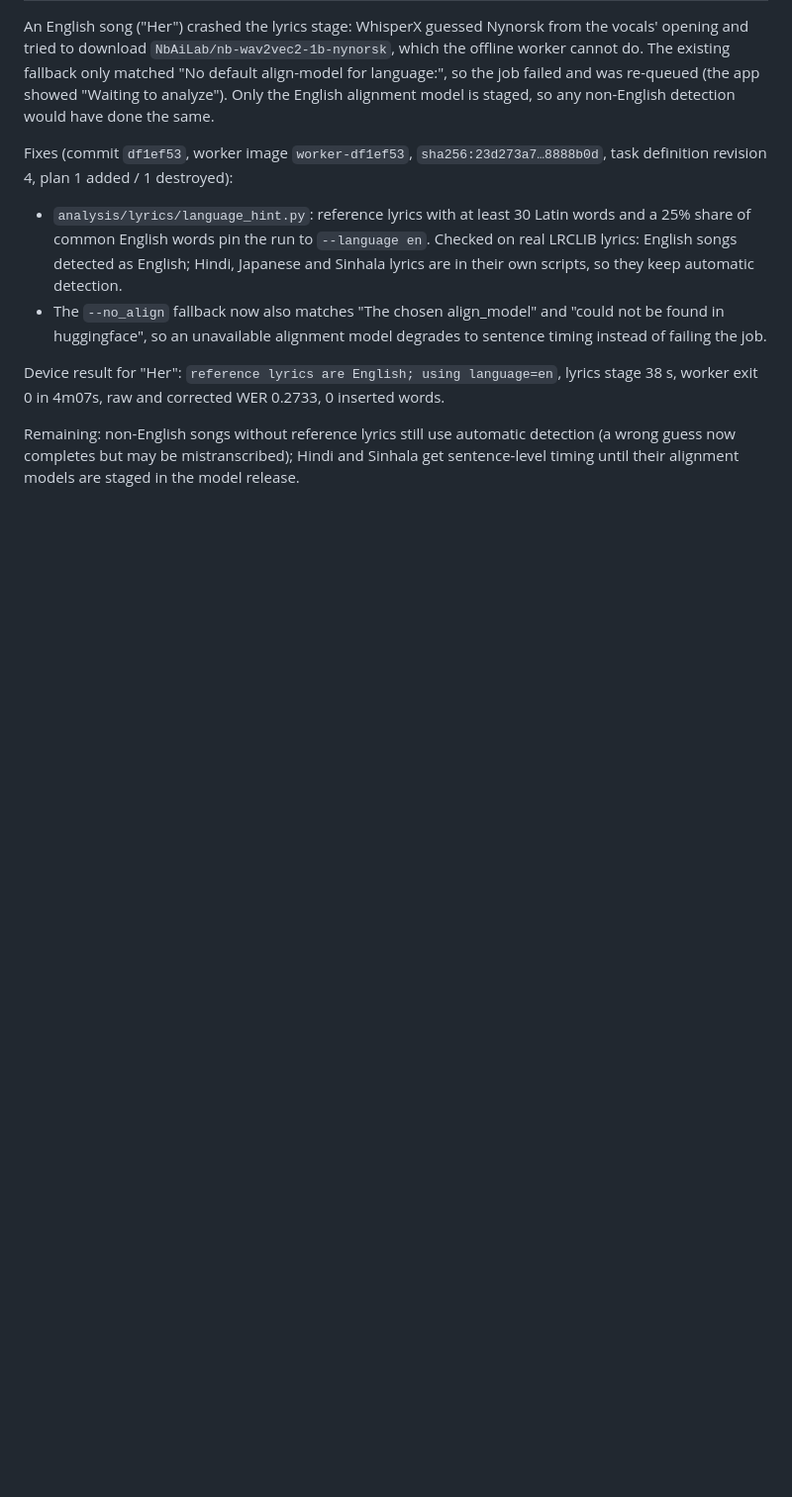
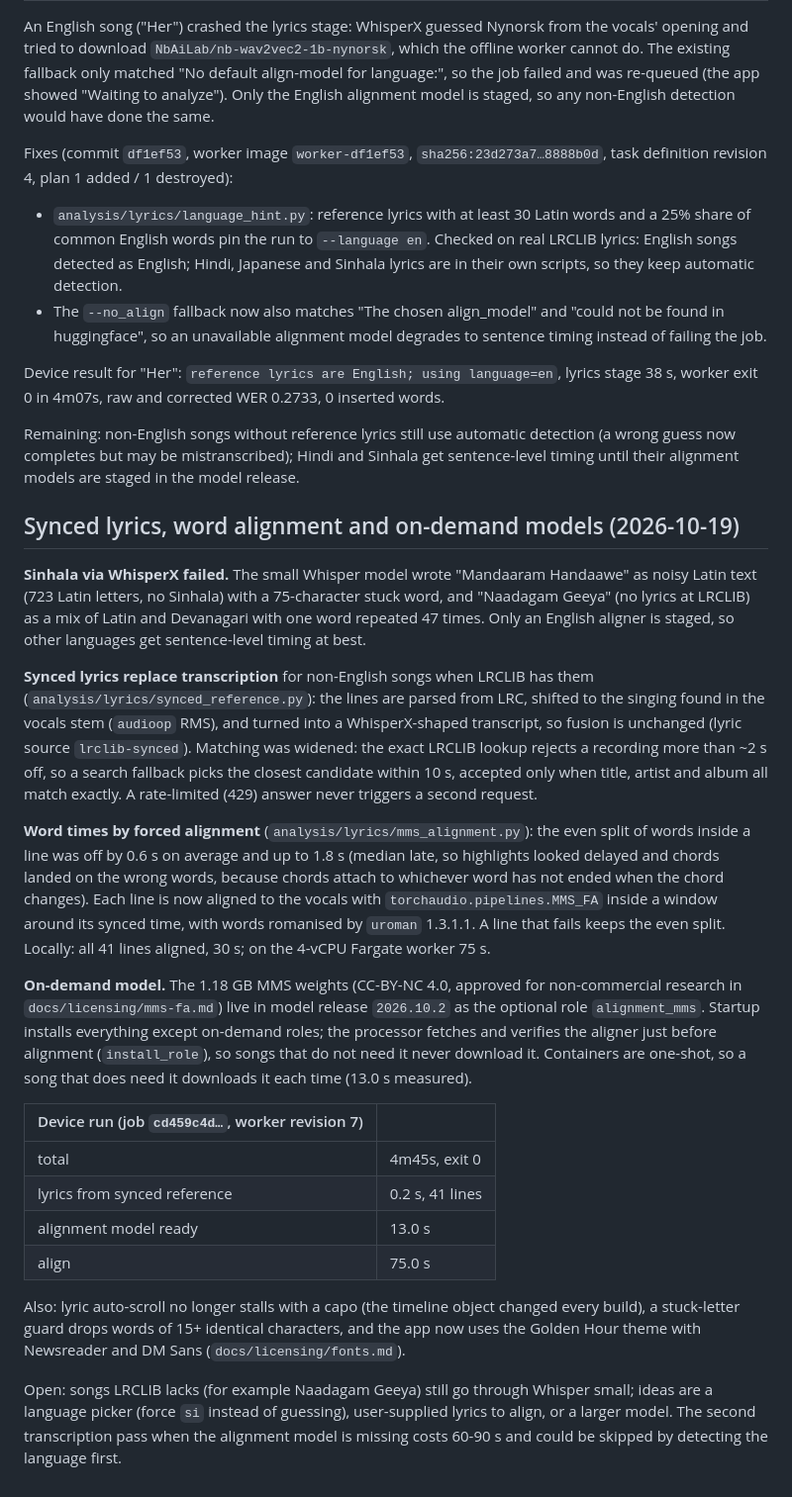
Before and after one commit to reeehaan/chordsync, a Markdown page: docs/cloud/s8-t03-reference-lyrics-and-cancel.md, the part around the change. Shown at 99% size. Rendered like a GitHub page; blank space fills up the shorter version.

Commit message:
docs: record synced lyrics and word alignment

```diff
--- a/docs/cloud/s8-t03-reference-lyrics-and-cancel.md
+++ b/docs/cloud/s8-t03-reference-lyrics-and-cancel.md
@@ -123,3 +123,50 @@ Device result for "Her": `reference lyrics are English; using language=en`, lyri
 Remaining: non-English songs without reference lyrics still use automatic detection (a
 wrong guess now completes but may be mistranscribed); Hindi and Sinhala get sentence-level
 timing until their alignment models are staged in the model release.
+
+## Synced lyrics, word alignment and on-demand models (2026-10-19)
+
+**Sinhala via WhisperX failed.** The small Whisper model wrote "Mandaaram Handaawe"
+as noisy Latin text (723 Latin letters, no Sinhala) with a 75-character stuck word,
+and "Naadagam Geeya" (no lyrics at LRCLIB) as a mix of Latin and Devanagari with one
+word repeated 47 times. Only an English aligner is staged, so other languages get
+sentence-level timing at best.
+
+**Synced lyrics replace transcription** for non-English songs when LRCLIB has them
+(`analysis/lyrics/synced_reference.py`): the lines are parsed from LRC, shifted to
+the singing found in the vocals stem (`audioop` RMS), and turned into a WhisperX-shaped
+transcript, so fusion is unchanged (lyric source `lrclib-synced`). Matching was widened:
+the exact LRCLIB lookup rejects a recording more than ~2 s off, so a search fallback
+picks the closest candidate within 10 s, accepted only when title, artist and album all
+match exactly. A rate-limited (429) answer never triggers a second request.
+
+**Word times by forced alignment** (`analysis/lyrics/mms_alignment.py`): the even split
+of words inside a line was off by 0.6 s on average and up to 1.8 s (median late, so
+highlights looked delayed and chords landed on the wrong words, because chords attach to
+whichever word has not ended when the chord changes). Each line is now aligned to the
+vocals with `torchaudio.pipelines.MMS_FA` inside a window around its synced time, with
+words romanised by `uroman` 1.3.1.1. A line that fails keeps the even split. Locally: all
+41 lines aligned, 30 s; on the 4-vCPU Fargate worker 75 s.
+
+**On-demand model.** The 1.18 GB MMS weights (CC-BY-NC 4.0, approved for non-commercial
+research in `docs/licensing/mms-fa.md`) live in model release `2026.10.2` as the optional
+role `alignment_mms`. Startup installs everything except on-demand roles; the processor
+fetches and verifies the aligner just before alignment (`install_role`), so songs that do
+not need it never download it. Containers are one-shot, so a song that does need it
+downloads it each time (13.0 s measured).
+
+| Device run (job `cd459c4d…`, worker revision 7) | |
+| --- | --- |
+| total | 4m45s, exit 0 |
+| lyrics from synced reference | 0.2 s, 41 lines |
+| alignment model ready | 13.0 s |
+| align | 75.0 s |
+
+Also: lyric auto-scroll no longer stalls with a capo (the timeline object changed every
+build), a stuck-letter guard drops words of 15+ identical characters, and the app now uses
+the Golden Hour theme with Newsreader and DM Sans (`docs/licensing/fonts.md`).
+
+Open: songs LRCLIB lacks (for example Naadagam Geeya) still go through Whisper small;
+ideas are a language picker (force `si` instead of guessing), user-supplied lyrics to align,
+or a larger model. The second transcription pass when the alignment model is missing costs
+60-90 s and could be skipped by detecting the language first.
```
